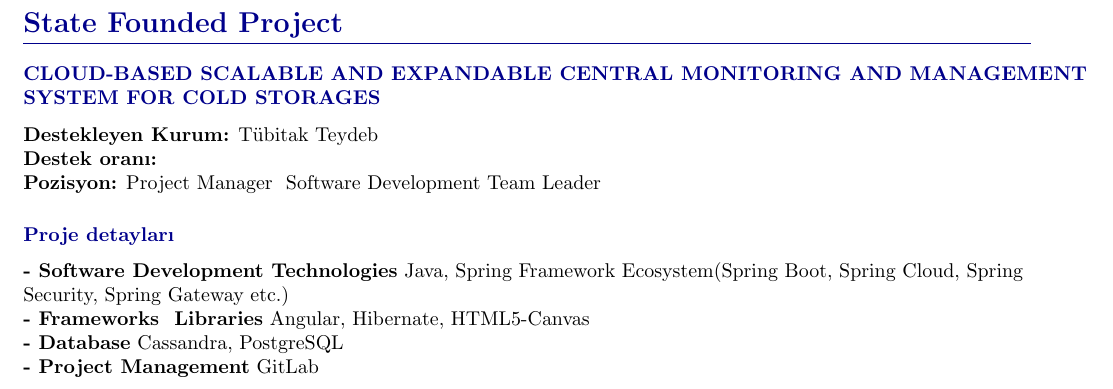
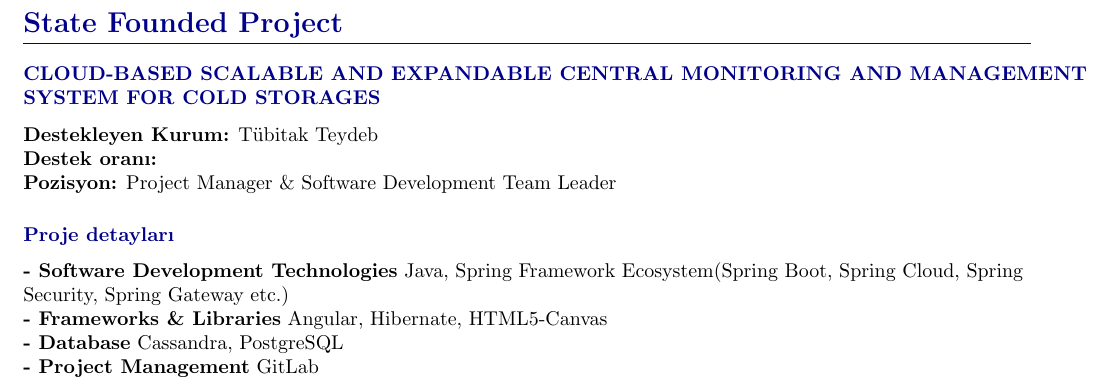
Before and after one commit to burak-erkan/curriculum-vitae, a LaTeX document (index.tex, which reads src/sections/state-funded-projects.tex): part of page 4 of 4, cut so that both start at the same text. Compiled offline with pdfLaTeX.

Commit message:
after clearing ampersands

```diff
--- a/src/sections/state-funded-projects.tex
+++ b/src/sections/state-funded-projects.tex
@@ -3,12 +3,12 @@
     \CvSectionEntry{CLOUD-BASED SCALABLE AND EXPANDABLE CENTRAL MONITORING AND MANAGEMENT SYSTEM FOR COLD STORAGES}{
         \textbf{Destekleyen Kurum:} Tübitak Teydeb \\
         \textbf{Destek oranı:}  \\
-        \textbf{Pozisyon:} Project Manager & Software Development Team Leader
+        \textbf{Pozisyon:} Project Manager \& Software Development Team Leader
     }
     \CvSectionEntry{Proje detayları}{
         \textbf{- Software Development Technologies} Java,
         Spring Framework Ecosystem(Spring Boot, Spring Cloud, Spring Security, Spring Gateway etc.) \\
-        \textbf{- Frameworks & Libraries} Angular, Hibernate, HTML5-Canvas \\
+        \textbf{- Frameworks \& Libraries} Angular, Hibernate, HTML5-Canvas \\
         \textbf{- Database} Cassandra, PostgreSQL \\
         \textbf{- Project Management} GitLab
     }
```
